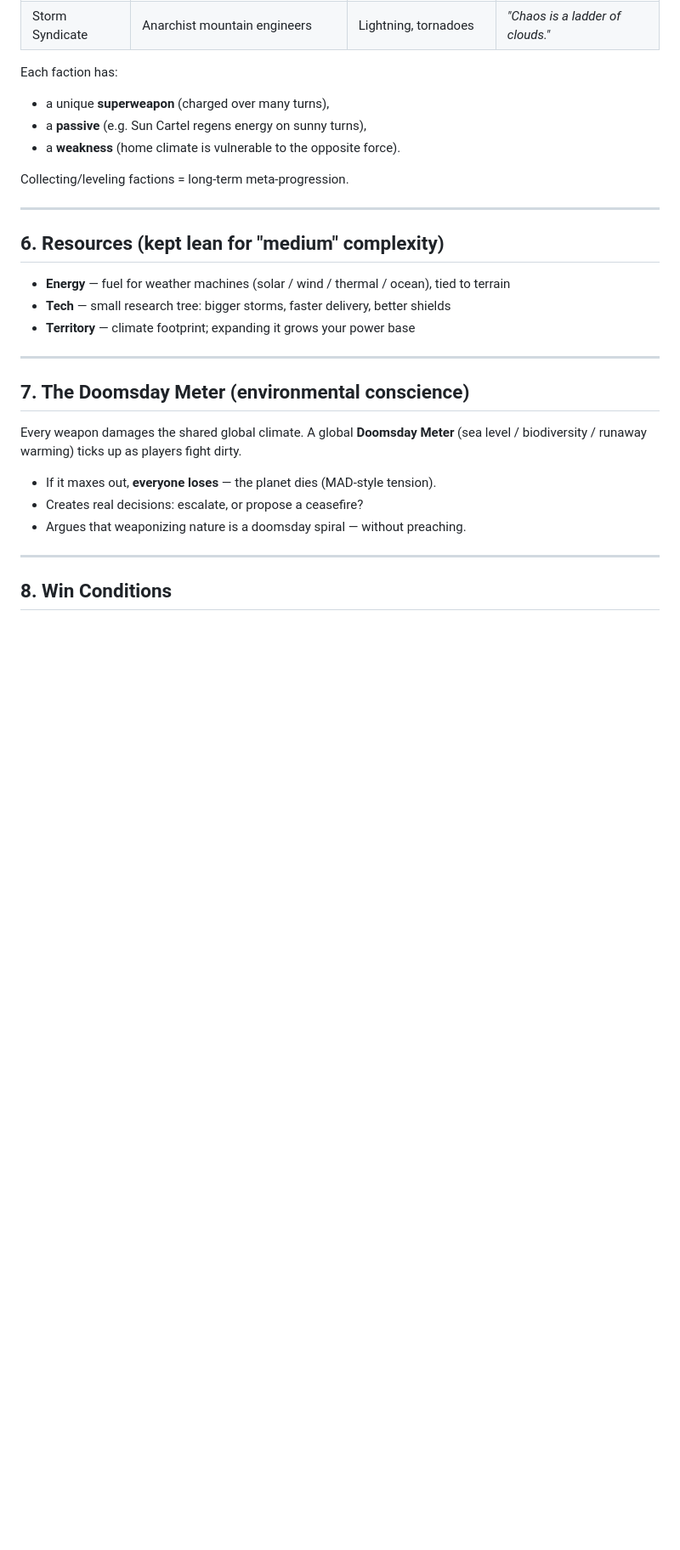
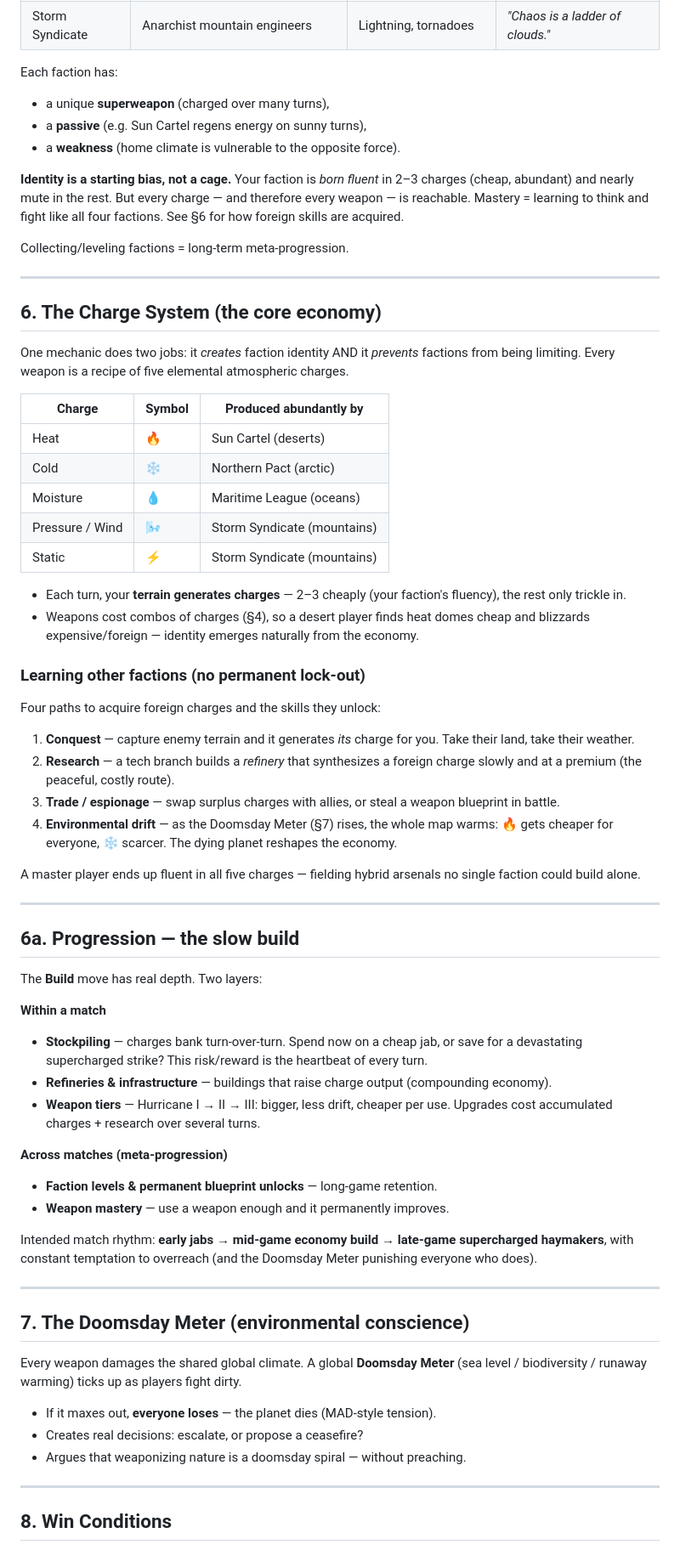
Before and after one commit to jontravelist/Planetearth, a Markdown page: DESIGN.md, the part around one of its changes. Shown at 85% size. Rendered like a GitHub page; blank space fills up the shorter version.

Commit message:
Add charge system: cross-faction skill acquisition and weapon progression
- Five elemental charges (heat/cold/moisture/pressure/static) as weapon recipes
- Faction identity emerges from terrain-based charge output, but no permanent
  lock-out: conquest, research, trade, and environmental drift all open foreign skills
- Two-layer slow-build progression (stockpiling/refineries/weapon tiers in-match,
  faction levels/blueprints/mastery across matches)

```diff
--- a/DESIGN.md
+++ b/DESIGN.md
@@ -87,15 +91,73 @@ Each faction has:
 - a **passive** (e.g. Sun Cartel regens energy on sunny turns),
 - a **weakness** (home climate is vulnerable to the opposite force).
 
+**Identity is a starting bias, not a cage.** Your faction is *born fluent* in
+2–3 charges (cheap, abundant) and nearly mute in the rest. But every charge —
+and therefore every weapon — is reachable. Mastery = learning to think and
+fight like all four factions. See §6 for how foreign skills are acquired.
+
 Collecting/leveling factions = long-term meta-progression.
 
 ---
 
-## 6. Resources (kept lean for "medium" complexity)
+## 6. The Charge System (the core economy)
 
-- **Energy** — fuel for weather machines (solar / wind / thermal / ocean), tied to terrain
-- **Tech** — small research tree: bigger storms, faster delivery, better shields
-- **Territory** — climate footprint; expanding it grows your power base
+One mechanic does two jobs: it *creates* faction identity AND it *prevents*
+factions from being limiting. Every weapon is a recipe of five elemental
+atmospheric charges.
+
+| Charge | Symbol | Produced abundantly by |
+|--------|--------|------------------------|
+| Heat | 🔥 | Sun Cartel (deserts) |
+| Cold | ❄️ | Northern Pact (arctic) |
+| Moisture | 💧 | Maritime League (oceans) |
+| Pressure / Wind | 🌬️ | Storm Syndicate (mountains) |
+| Static | ⚡ | Storm Syndicate (mountains) |
+
+- Each turn, your **terrain generates charges** — 2–3 cheaply (your faction's
+  fluency), the rest only trickle in.
+- Weapons cost combos of charges (§4), so a desert player finds heat domes cheap
+  and blizzards expensive/foreign — identity emerges naturally from the economy.
+
+### Learning other factions (no permanent lock-out)
+
+Four paths to acquire foreign charges and the skills they unlock:
+
+1. **Conquest** — capture enemy terrain and it generates *its* charge for you.
+   Take their land, take their weather.
+2. **Research** — a tech branch builds a *refinery* that synthesizes a foreign
+   charge slowly and at a premium (the peaceful, costly route).
+3. **Trade / espionage** — swap surplus charges with allies, or steal a weapon
+   blueprint in battle.
+4. **Environmental drift** — as the Doomsday Meter (§7) rises, the whole map
+   warms: 🔥 gets cheaper for everyone, ❄️ scarcer. The dying planet reshapes
+   the economy.
+
+A master player ends up fluent in all five charges — fielding hybrid arsenals
+no single faction could build alone.
+
+---
+
+## 6a. Progression — the slow build
+
+The **Build** move has real depth. Two layers:
+
+**Within a match**
+- **Stockpiling** — charges bank turn-over-turn. Spend now on a cheap jab, or
+  save for a devastating supercharged strike? This risk/reward is the heartbeat
+  of every turn.
+- **Refineries & infrastructure** — buildings that raise charge output
+  (compounding economy).
+- **Weapon tiers** — Hurricane I → II → III: bigger, less drift, cheaper per
+  use. Upgrades cost accumulated charges + research over several turns.
+
+**Across matches (meta-progression)**
+- **Faction levels & permanent blueprint unlocks** — long-game retention.
+- **Weapon mastery** — use a weapon enough and it permanently improves.
+
+Intended match rhythm: **early jabs → mid-game economy build → late-game
+supercharged haymakers**, with constant temptation to overreach (and the
+Doomsday Meter punishing everyone who does).
 
 ---
 
```
Also changed, not shown: other parts of DESIGN.md (+11 -7 lines).
